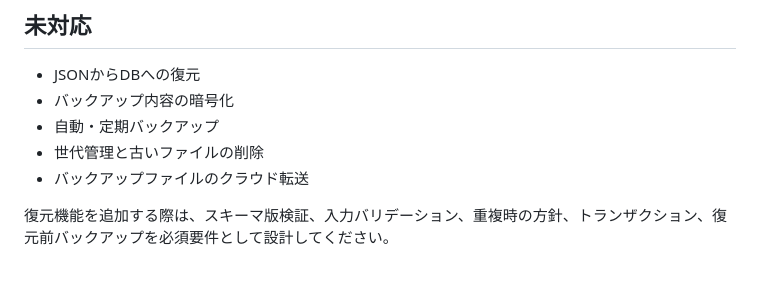
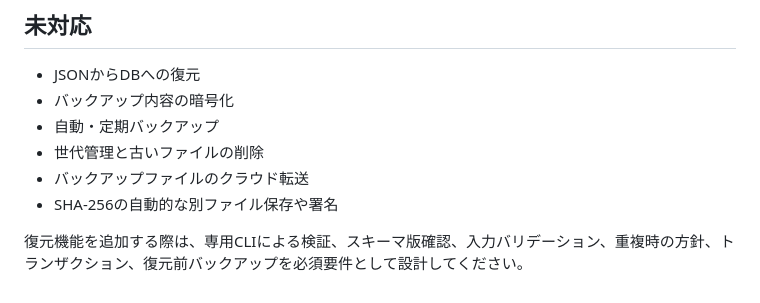
Before and after one commit to mizzz-ivr/home-panel-py, a Markdown page: BACKUP.md, the part around one of its changes. Rendered like a GitHub page.

```diff
--- a/BACKUP.md
+++ b/BACKUP.md
@@ -107,5 +155,6 @@ Windows PowerShellでは、実際に作成されたファイルパスを指定
 - 自動・定期バックアップ
 - 世代管理と古いファイルの削除
 - バックアップファイルのクラウド転送
+- SHA-256の自動的な別ファイル保存や署名
 
-復元機能を追加する際は、スキーマ版検証、入力バリデーション、重複時の方針、トランザクション、復元前バックアップを必須要件として設計してください。
+復元機能を追加する際は、専用CLIによる検証、スキーマ版確認、入力バリデーション、重複時の方針、トランザクション、復元前バックアップを必須要件として設計してください。
```
Also changed, not shown: other parts of BACKUP.md (+50 -2 lines).
